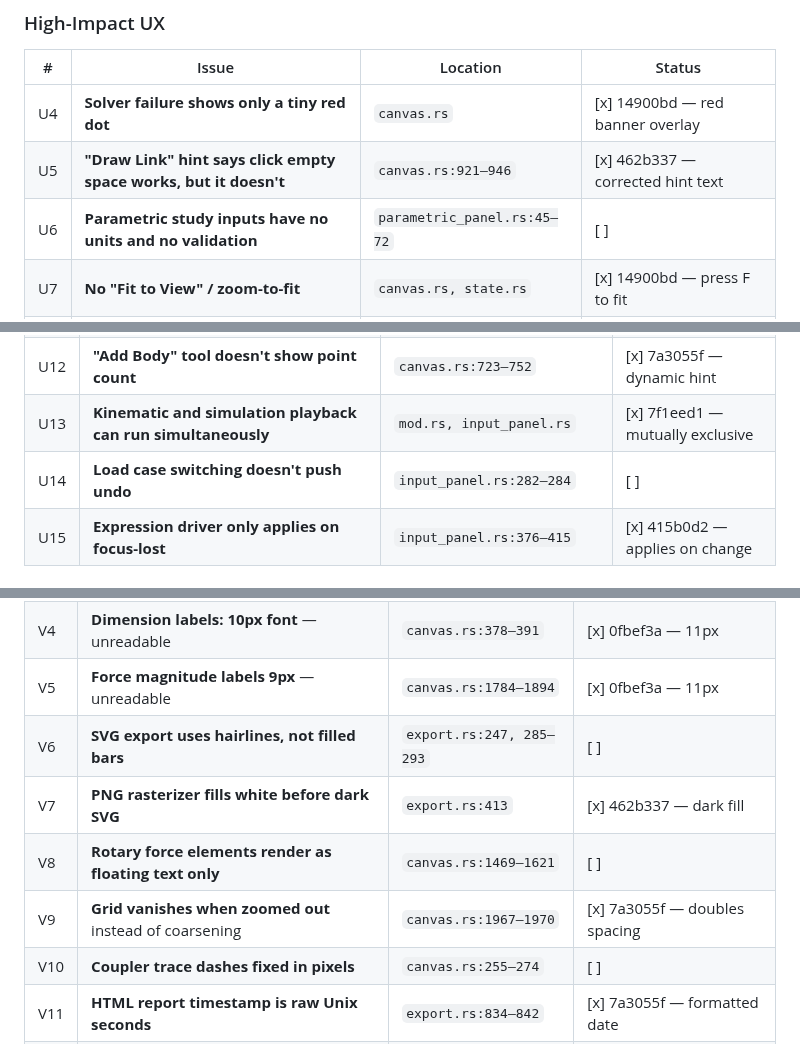
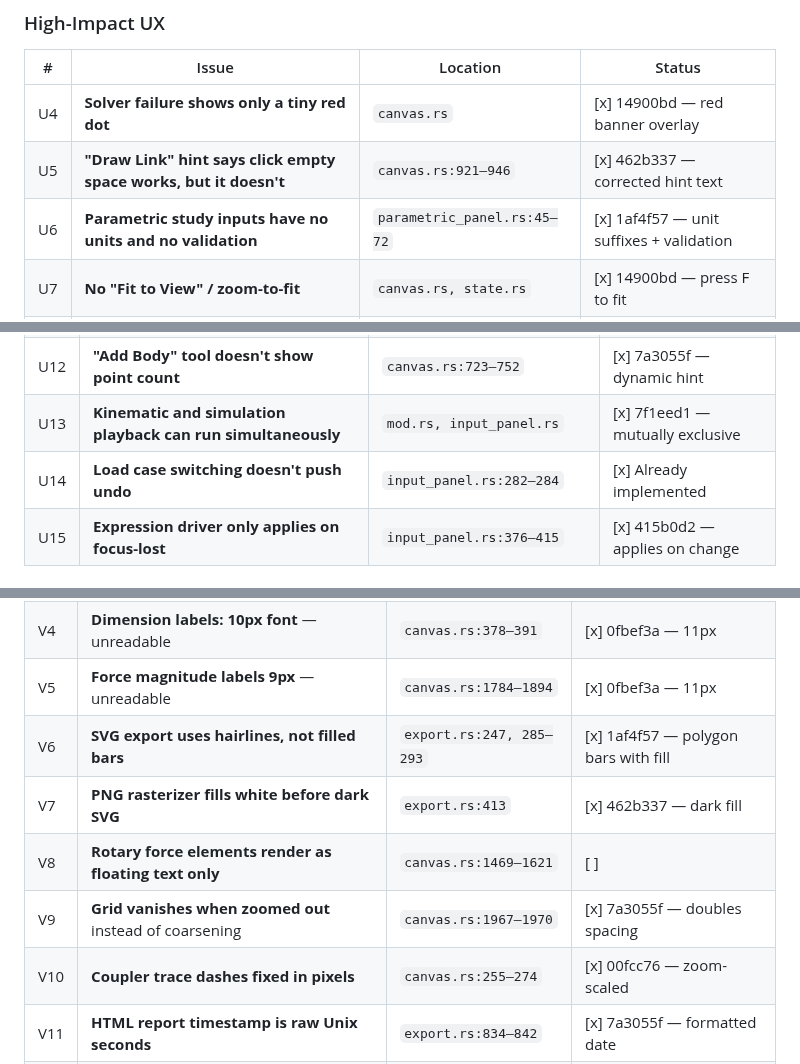
Before and after one commit to coleas33/linkage_sim, a Markdown page: docs/improvements_3202026.md, 3 parts joined by grey strips. GitHub-like rendering.

Commit message:
docs: update improvements readme — 22 of 27 GUI/UX items complete
Co-Authored-By: Claude Opus 4.6 (1M context) <noreply@anthropic.com>

```diff
--- a/docs/improvements_3202026.md
+++ b/docs/improvements_3202026.md
@@ -69,7 +69,7 @@ The `CamFollowerJoint::gamma()` omits centripetal terms from the rotating direct
 |---|---|---|---|
 | U4 | **Solver failure shows only a tiny red dot** | `canvas.rs` | [x] 14900bd — red banner overlay |
 | U5 | **"Draw Link" hint says click empty space works, but it doesn't** | `canvas.rs:921–946` | [x] 462b337 — corrected hint text |
-| U6 | **Parametric study inputs have no units and no validation** | `parametric_panel.rs:45–72` | [ ] |
+| U6 | **Parametric study inputs have no units and no validation** | `parametric_panel.rs:45–72` | [x] 1af4f57 — unit suffixes + validation |
 | U7 | **No "Fit to View" / zoom-to-fit** | `canvas.rs, state.rs` | [x] 14900bd — press F to fit |
 | U8 | **No unsaved-changes indicator** | `state.rs, mod.rs` | [x] 6d71f01 — title bar shows dirty state |
 | U9 | **Clicking on plots doesn't scrub mechanism angle** | `plot_panel.rs` | [ ] |
@@ -82,7 +82,7 @@ The `CamFollowerJoint::gamma()` omits centripetal terms from the rotating direct
 | U11 | **Counterbalance assistant uses raw SI** | `parametric_panel.rs:231–247` | [ ] |
 | U12 | **"Add Body" tool doesn't show point count** | `canvas.rs:723–752` | [x] 7a3055f — dynamic hint |
 | U13 | **Kinematic and simulation playback can run simultaneously** | `mod.rs, input_panel.rs` | [x] 7f1eed1 — mutually exclusive |
-| U14 | **Load case switching doesn't push undo** | `input_panel.rs:282–284` | [ ] |
+| U14 | **Load case switching doesn't push undo** | `input_panel.rs:282–284` | [x] Already implemented |
 | U15 | **Expression driver only applies on focus-lost** | `input_panel.rs:376–415` | [x] 415b0d2 — applies on change |
 
 ### Visual Quality & Polish
@@ -94,11 +94,11 @@ The `CamFollowerJoint::gamma()` omits centripetal terms from the rotating direct
 | V3 | **Link stroke width disagrees between preview and final** | `canvas.rs:57, 332` | [x] 462b337 — uses constant |
 | V4 | **Dimension labels: 10px font** — unreadable | `canvas.rs:378–391` | [x] 0fbef3a — 11px |
 | V5 | **Force magnitude labels 9px** — unreadable | `canvas.rs:1784–1894` | [x] 0fbef3a — 11px |
-| V6 | **SVG export uses hairlines, not filled bars** | `export.rs:247, 285–293` | [ ] |
+| V6 | **SVG export uses hairlines, not filled bars** | `export.rs:247, 285–293` | [x] 1af4f57 — polygon bars with fill |
 | V7 | **PNG rasterizer fills white before dark SVG** | `export.rs:413` | [x] 462b337 — dark fill |
 | V8 | **Rotary force elements render as floating text only** | `canvas.rs:1469–1621` | [ ] |
 | V9 | **Grid vanishes when zoomed out** instead of coarsening | `canvas.rs:1967–1970` | [x] 7a3055f — doubles spacing |
-| V10 | **Coupler trace dashes fixed in pixels** | `canvas.rs:255–274` | [ ] |
+| V10 | **Coupler trace dashes fixed in pixels** | `canvas.rs:255–274` | [x] 00fcc76 — zoom-scaled |
 | V11 | **HTML report timestamp is raw Unix seconds** | `export.rs:834–842` | [x] 7a3055f — formatted date |
 | V12 | **SVG body labels overlap joint circles** | `export.rs:296–304` | [x] 7f1eed1 — centroid placement |
 
```
